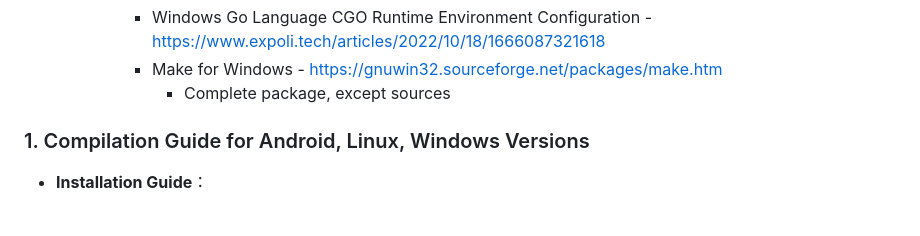
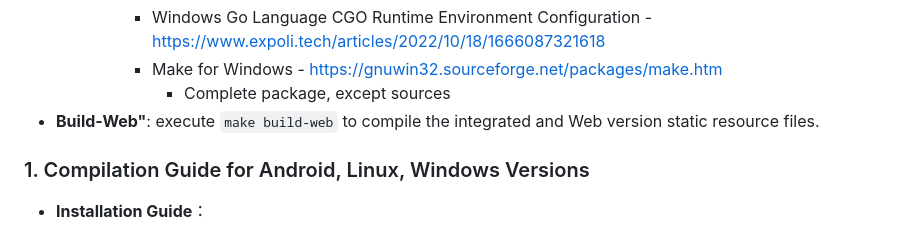
Before and after one commit to vito-go/mywords, a Markdown page: README.md, the part around the change. GitHub-like rendering.

```diff
--- a/README.md
+++ b/README.md
@@ -77,6 +77,7 @@ Please choose the correct compilation command according to your platform for com
             - Make for Windows
                   - https://gnuwin32.sourceforge.net/packages/make.htm
                 - Complete package, except sources
+- **Build-Web"**: execute `make build-web` to compile the integrated and Web version static resource files.
 
 ### 1. Compilation Guide for Android, Linux, Windows Versions
 
```
Also changed, not shown: README-zh-hans.md (+2 -1 lines).
